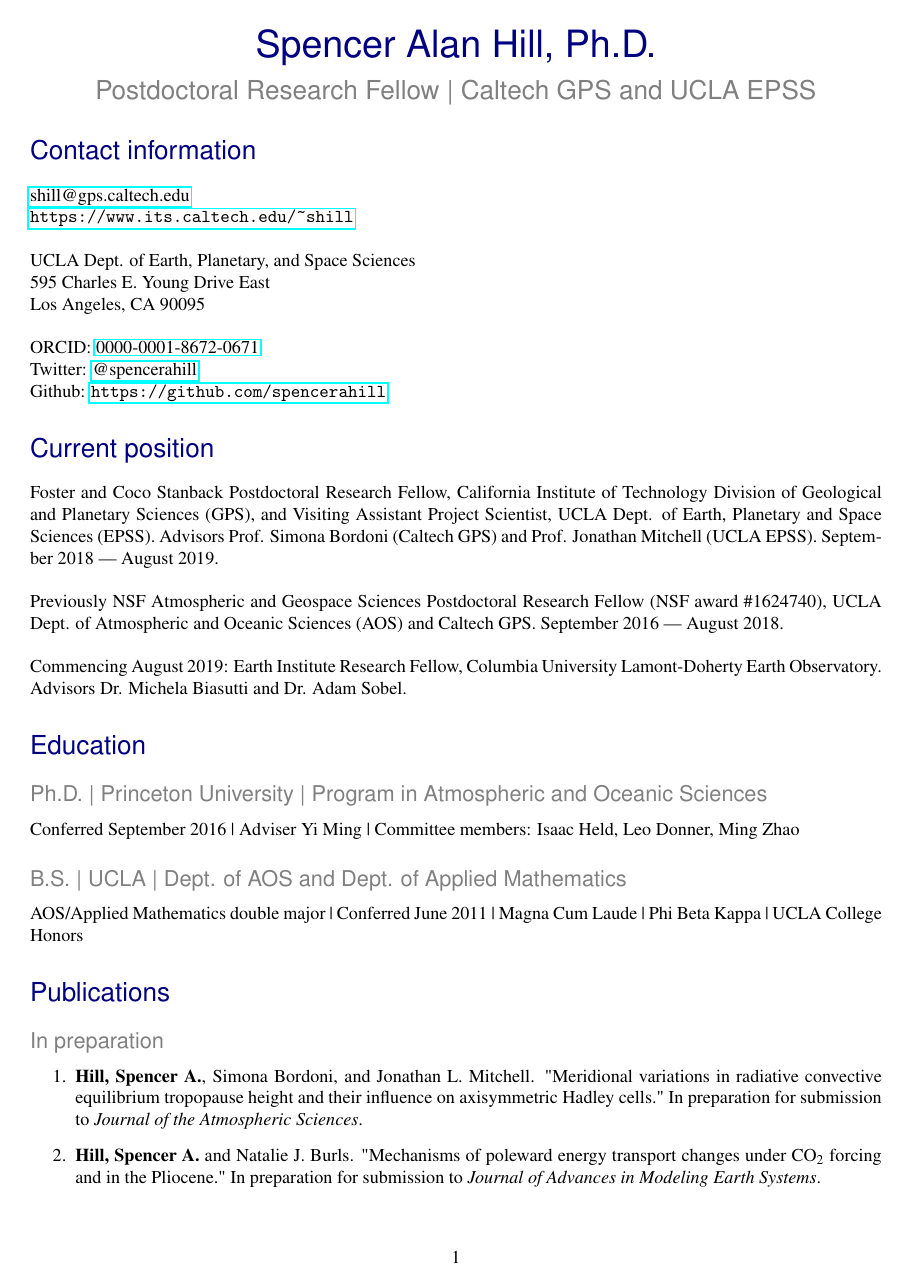
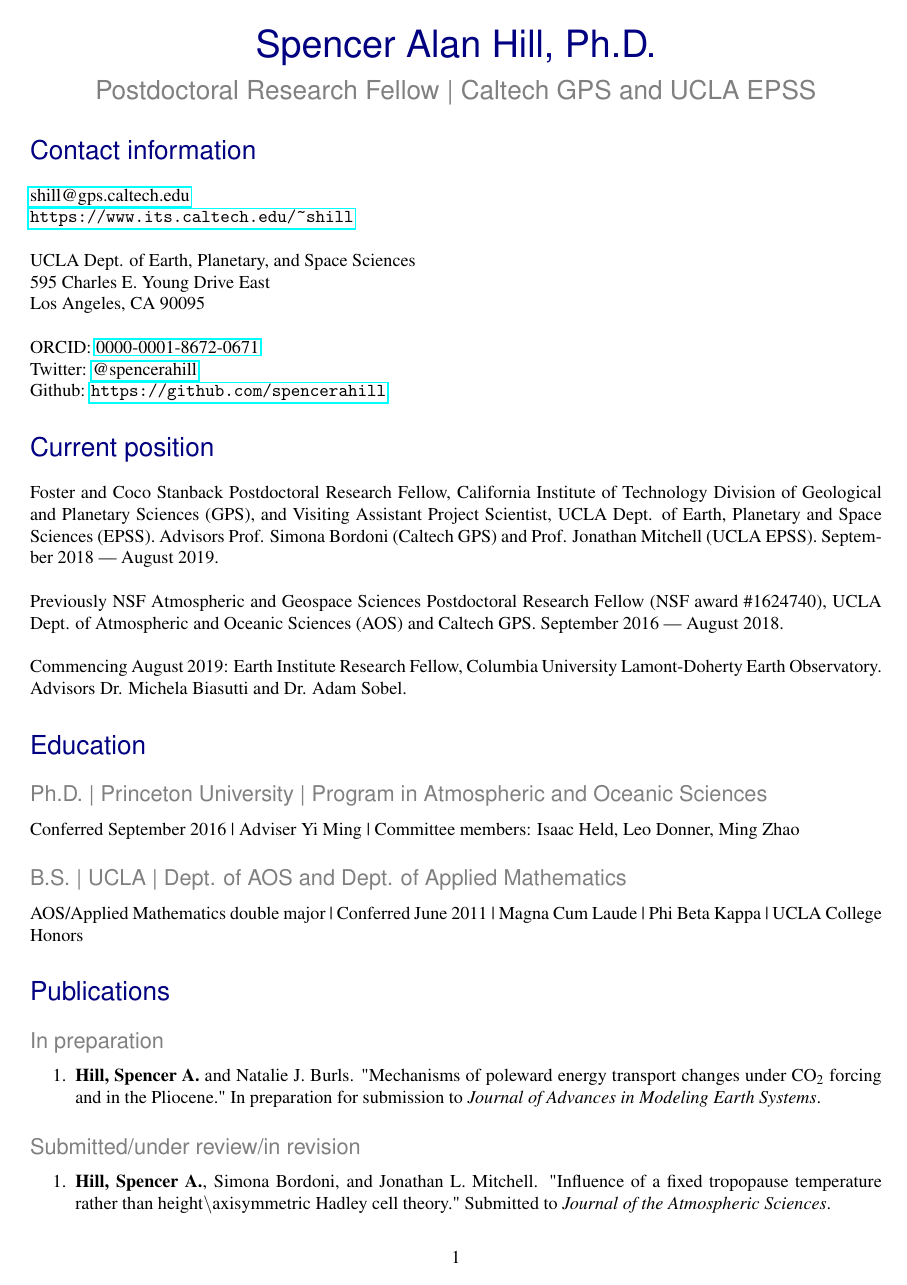
Before and after one commit to spencerahill/my-cv, a LaTeX CV (cv.tex): page 1 of 6. The pictures show the PDF file cv.pdf that the author committed with the source.

Commit message:
Hadley cell tropopause depth paper submitted

```diff
--- a/cv.tex
+++ b/cv.tex
@@ -28,7 +28,7 @@
 \maketitle
 
 \section*{Contact information}
-\label{sec:org06d264a}
+\label{sec:orgda55e81}
 \href{mailto:shill@atmos.ucla.edu}{shill@gps.caltech.edu}\\
 \url{https://www.its.caltech.edu/\~shill}\\
 
@@ -40,7 +40,7 @@
 Twitter: \href{https://twitter.com/spencerahill}{@spencerahill}\\
 Github: \url{https://github.com/spencerahill}
 \section*{Current position}
-\label{sec:org9fc7c05}
+\label{sec:orgc7e52e6}
 Foster and Coco Stanback Postdoctoral Research Fellow, California Institute of
 Technology Division of Geological and Planetary Sciences (GPS), and Visiting
 Assistant Project Scientist, UCLA Dept. of Earth, Planetary and Space Sciences
@@ -56,36 +56,32 @@
 Sobel.
 
 \section*{Education}
-\label{sec:orga751e29}
+\label{sec:org271d522}
 \subsection*{Ph.D. | Princeton University | Program in Atmospheric and Oceanic Sciences}
-\label{sec:org7f2bd55}
+\label{sec:orgb3f8208}
 Conferred September 2016 | Adviser Yi Ming | Committee members: Isaac
 Held, Leo Donner, Ming Zhao
 \subsection*{B.S. | UCLA | Dept. of AOS and Dept. of Applied Mathematics}
-\label{sec:org0de2713}
+\label{sec:orgbfb11d9}
 AOS/Applied Mathematics double major | Conferred June 2011 |
 Magna Cum Laude | Phi Beta Kappa | UCLA College Honors
 \section*{Publications}
-\label{sec:orgc2ee9bc}
+\label{sec:org190af2b}
 \subsection*{In preparation}
-\label{sec:orge712473}
+\label{sec:org9e8d5ab}
 \begin{enumerate}
-\item \textbf{Hill, Spencer A.}, Simona Bordoni, and Jonathan L. Mitchell.  "Meridional
-variations in radiative convective equilibrium tropopause height and their
-influence on axisymmetric Hadley cells."  In preparation for submission to
-\emph{Journal of the Atmospheric Sciences}.
 \item \textbf{Hill, Spencer A.} and Natalie J. Burls.  "Mechanisms of poleward energy
 transport changes under CO\(_2\) forcing and in the Pliocene."  In
 preparation for submission to \emph{Journal of Advances in Modeling Earth
 Systems}.
 \end{enumerate}
 \subsection*{Submitted/under review/in revision}
-\label{sec:org04122f9}
+\label{sec:orgca1f6f5}
 \begin{enumerate}
-\item \textbf{Hill, Spencer A.} "CQE, MSE, ITCZ, or all three? Theories for past and
-future monsoon rainfall changes."  Revised for \emph{Current Climate Change
-Reports}.
+\item \textbf{Hill, Spencer A.}, Simona Bordoni, and Jonathan L. Mitchell.  "Influence of
+a fixed tropopause temperature rather than height$\backslash$\on axisymmetric Hadley
+cell theory."  Submitted to \emph{Journal of the Atmospheric Sciences}.
 \end{enumerate}
 \subsection*{Peer-reviewed}
-\label{sec:orgeb38c2c}
+\label{sec:orgdc7c6ab}
 \begin{enumerate}
@@ -127,15 +125,15 @@
 \href{http://dx.doi.org/10.1029/2012GL052064}{10.1029/2012GL052064}.
 \end{enumerate}
 \subsection*{PhD thesis}
-\label{sec:org854f231}
+\label{sec:orgbc1f8f6}
 (2016) \textbf{Hill, Spencer A.} "Energetic and hydrological responses of Hadley
 circulations and the African Sahel to sea surface temperature perturbations."
 PhD Thesis, Princeton University Program in Atmospheric and Oceanic Sciences.
 \subsection*{Non peer-reviewed}
-\label{sec:orgdce4e8e}
+\label{sec:org8734bf5}
 \begin{enumerate}
 \item (2017) \textbf{Hill, Spencer A.} and Spencer K. Clark.  "What’s needed for the Future
-of AOS Python? Tools for Automating AOS Data Analysis and Management."
+of AOS Python?  Tools for Automating AOS Data Analysis and Management."
 Invited guest blog post on "PyAOS" blog.  URL:
 \url{http://pyaos.johnny-lin.com/?p=1546}.
 \item (2012) \textbf{Hill, Spencer A.}  "A head in the clouds elucidates climate" (book
@@ -143,7 +141,7 @@
 1 pp., doi: \href{http://dx.doi.org/10.1126/science.1225615}{10.1126/science.1225615}.
 \end{enumerate}
 \subsection*{Software}
-\label{sec:org4ae6a4a}
+\label{sec:orgce0a922}
 \begin{enumerate}
 \item (2018) \textbf{Hill, Spencer A.} and Spencer Clark.  "\texttt{aospy}: automated climate
 data analysis and management."  Version 0.3.1.  \url{https://aospy.readthedocs.io}.
@@ -171,7 +169,7 @@
 \end{tabularx}
 \end{center}
 \section*{Major Honors and Awards}
-\label{sec:orgc513351}
+\label{sec:org85b5b9c}
 \begin{center}
 \begin{tabularx}{\textwidth}{lX}
 2019 & Columbia University Earth Institute Postdoctoral Research Fellowship\\
@@ -209,7 +207,7 @@
 Finlayson (2014), Colin Raymond (2013)
 \end{itemize}
 \subsection*{Guest lectures}
-\label{sec:orgf44c7b8}
+\label{sec:org7283243}
 \begin{center}
 \begin{tabularx}{\textwidth}{lX}
 \textit{[2018-11-29 Thu]} & "Thermal wind balance: lab demonstrations"  UCLA AOS 200A (graduate level): Introduction to Atmospheric and Oceanic Fluid\\
@@ -288,7 +286,7 @@
 \end{center}
 
 \subsection*{Non-invited}
-\label{sec:orgd2cbd23}
+\label{sec:org5023725}
 \begin{center}
 \begin{tabularx}{\textwidth}{lX}
 \textit{[2019-06-25 Tue]} & (planned) "Modernizing Axisymmetric Hadley Cell and Monsoon Theory"  Oral.  AMS 22nd Conference on Atmospheric and Oceanic Fluid Dynamics.  Portland, ME.\\
```
Also changed, not shown: publications.tex (+12 -14 lines), cv.pdf, publications.pdf, cv.tex (24 more changed lines), 1 other file.
